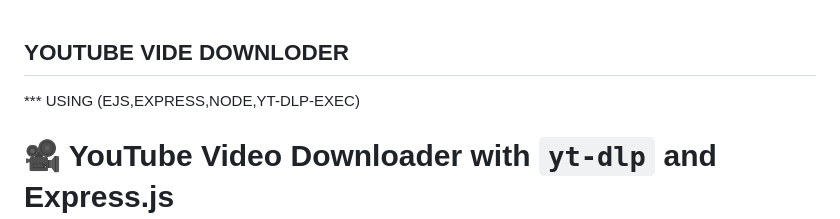
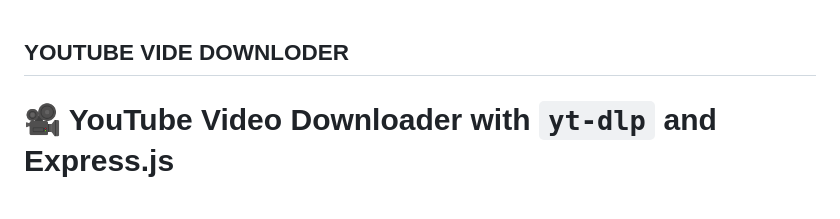
Before and after one commit to gawoodWeb/youtube-video-downloader, a Markdown page: README.md, the part around the change. GitHub-like rendering.

```diff
--- a/README.md
+++ b/README.md
@@ -1,6 +1,4 @@
 ## YOUTUBE VIDE DOWNLODER
-*** USING (EJS,EXPRESS,NODE,YT-DLP-EXEC)
-
 
 # 🎥 YouTube Video Downloader with `yt-dlp` and Express.js
 
```
